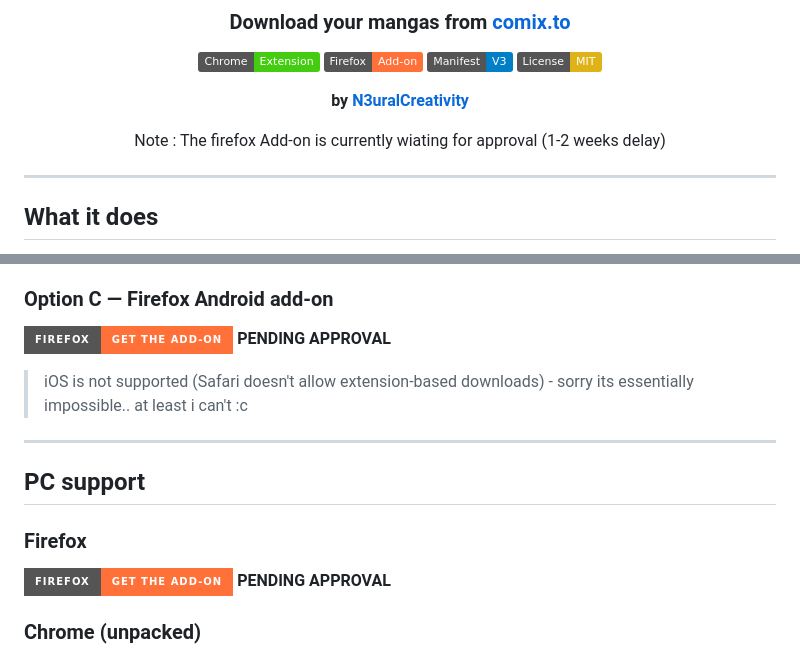
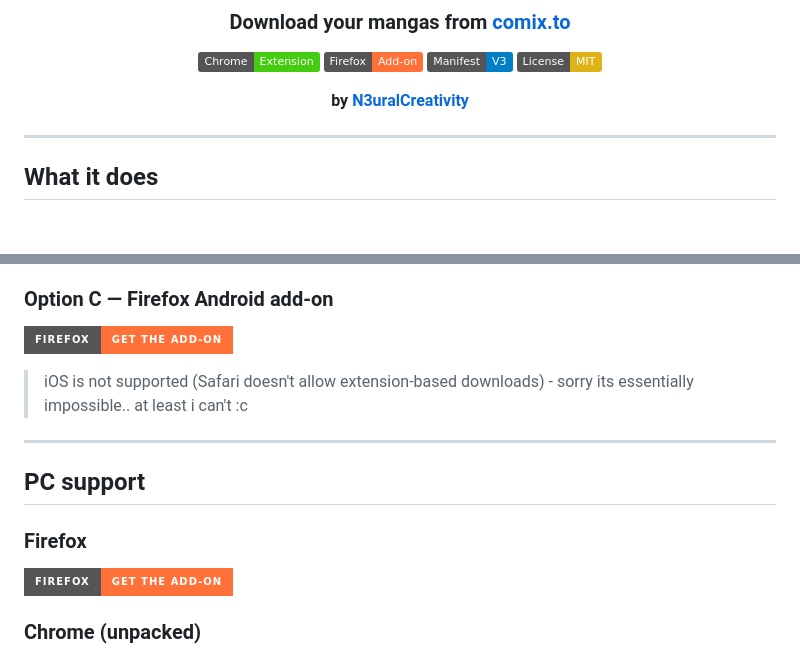
Before and after one commit to N3uralCreativity/comix-downloader, a Markdown page: README.md, 2 parts joined by grey strips. Drawn GitHub-style; badges without logos; blank space fills up the shorter version.

```diff
--- a/README.md
+++ b/README.md
@@ -11,7 +11,6 @@
 
 **by [N3uralCreativity](https://github.com/N3uralCreativity)**
 
-Note : The firefox Add-on is currently wiating for approval (1-2 weeks delay)
 
 </div>
 
@@ -89,7 +88,7 @@ If you specifically want the in-page buttons that the desktop extension provides
 6. Head to any [comix.to](https://comix.to) title page — buttons appear automatically.
 
 ### Option C — Firefox Android add-on
-[![Get the Add-on](https://img.shields.io/badge/Firefox-Get%20the%20Add--on-FF7139?logo=firefox-browser&logoColor=white&style=for-the-badge)](https://addons.mozilla.org/en-US/firefox/addon/comix-chapter-downloader/) **PENDING APPROVAL**
+[![Get the Add-on](https://img.shields.io/badge/Firefox-Get%20the%20Add--on-FF7139?logo=firefox-browser&logoColor=white&style=for-the-badge)](https://addons.mozilla.org/en-US/firefox/addon/comix-chapter-downloader/)
 
 > iOS is not supported (Safari doesn't allow extension-based downloads) - sorry its essentially impossible.. at least i can't :c
 
@@ -98,7 +97,7 @@ If you specifically want the in-page buttons that the desktop extension provides
 
 ### Firefox
 
-[![Get the Add-on](https://img.shields.io/badge/Firefox-Get%20the%20Add--on-FF7139?logo=firefox-browser&logoColor=white&style=for-the-badge)](https://addons.mozilla.org/en-US/firefox/addon/comix-chapter-downloader/) **PENDING APPROVAL**
+[![Get the Add-on](https://img.shields.io/badge/Firefox-Get%20the%20Add--on-FF7139?logo=firefox-browser&logoColor=white&style=for-the-badge)](https://addons.mozilla.org/en-US/firefox/addon/comix-chapter-downloader/)
 
 ### Chrome (unpacked)
 1. [Download this repo](https://github.com/N3uralCreativity/comix-downloader/archive/refs/heads/master.zip) and unzip it
```
